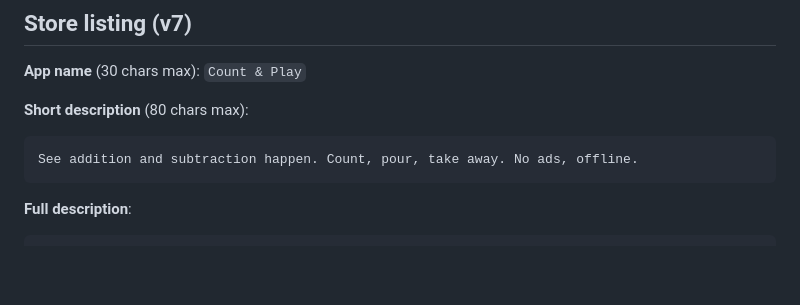
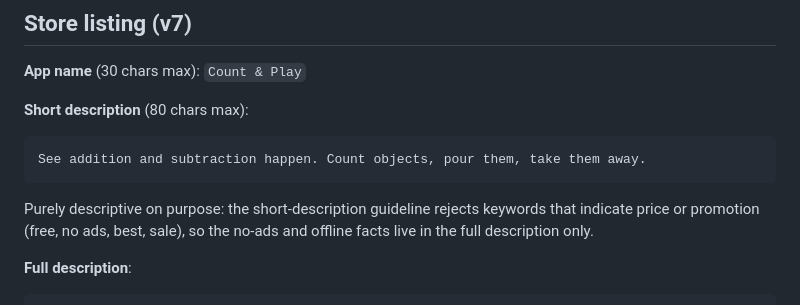
Before and after one commit to muntasimulhaque/count-and-play, a Markdown page: play-store/play-store-submission-guide.md, the part around the change. GitHub-like rendering; blank space fills up the shorter version.

Commit message:
Short description: drop the promotion keywords that Play rejected

````diff
--- a/play-store/play-store-submission-guide.md
+++ b/play-store/play-store-submission-guide.md
@@ -37,8 +37,12 @@ the PNGs by hand.
 **Short description** (80 chars max):
 
 ```
-See addition and subtraction happen. Count, pour, take away. No ads, offline.
+See addition and subtraction happen. Count objects, pour them, take them away.
 ```
+
+Purely descriptive on purpose: the short-description guideline rejects
+keywords that indicate price or promotion (free, no ads, best, sale),
+so the no-ads and offline facts live in the full description only.
 
 **Full description**:
 
````
